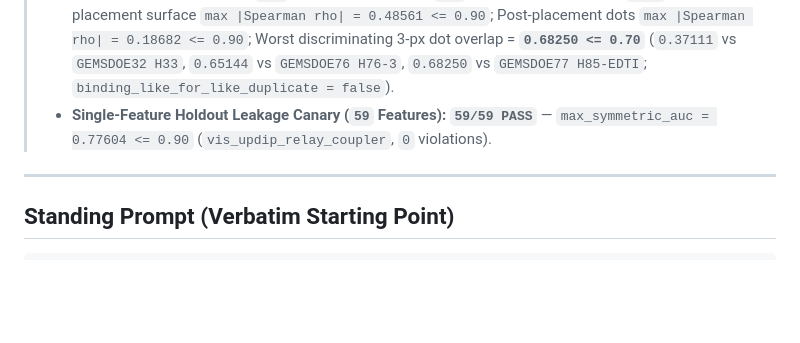
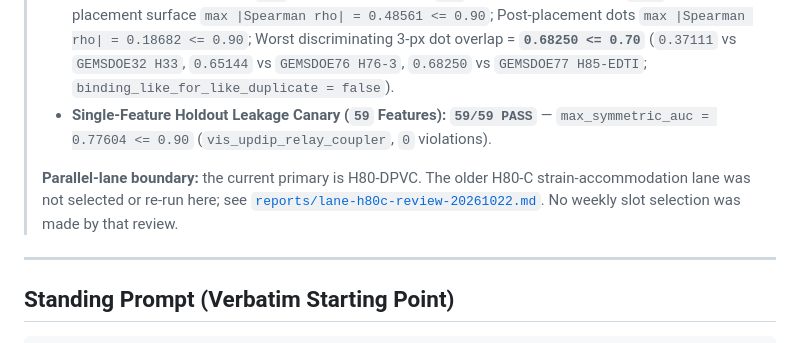
Before and after one commit to buffedlizard55-lab/GEMSDOE80, a Markdown page: README.md, the part around the change. GitHub-like rendering; blank space fills up the shorter version.

Commit message:
Link H80-C lane readiness addendum from README
Co-authored-by: arena-agent <297053741+arena-agent@users.noreply.github.com>

```diff
--- a/README.md
+++ b/README.md
@@ -11,6 +11,8 @@
 > - **Unconstrained Self-Masked Ablation (`E80-2`):** `HOLDOUT-DTI (gems57-pooled-hide-v2, K=22663 withheld positives, 95% CI [0.17216, 0.20466]) = 0.18937` (`+94.2%` over `H33` fold-fair).
 > - **Registry Uniqueness Gate (`132` Accessible Rasters / `126` Discriminating Priors):** **`PASS`** — Pre-placement surface `max |Spearman rho| = 0.48561 <= 0.90`; Post-placement dots `max |Spearman rho| = 0.18682 <= 0.90`; Worst discriminating 3-px dot overlap = **`0.68250 <= 0.70`** (`0.37111` vs `GEMSDOE32 H33`, `0.65144` vs `GEMSDOE76 H76-3`, `0.68250` vs `GEMSDOE77 H85-EDTI`; `binding_like_for_like_duplicate = false`).
 > - **Single-Feature Holdout Leakage Canary (`59` Features):** **`59/59 PASS`** — `max_symmetric_auc = 0.77604 <= 0.90` (`vis_updip_relay_coupler`, `0` violations).
+>
+> **Parallel-lane boundary:** the current primary is H80-DPVC. The older H80-C strain-accommodation lane was not selected or re-run here; see [`reports/lane-h80c-review-20261022.md`](reports/lane-h80c-review-20261022.md). No weekly slot selection was made by that review.
 
 ---
 
```
